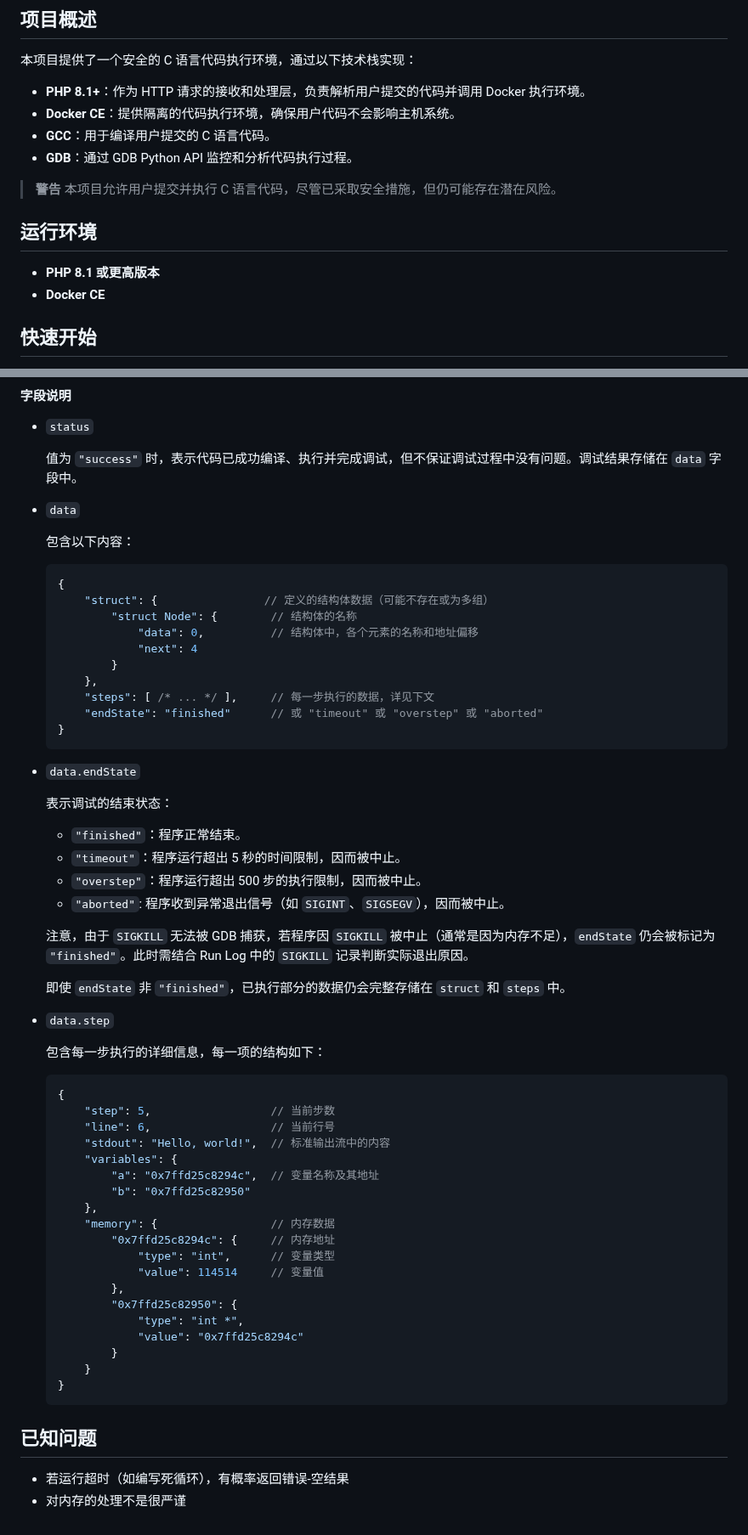
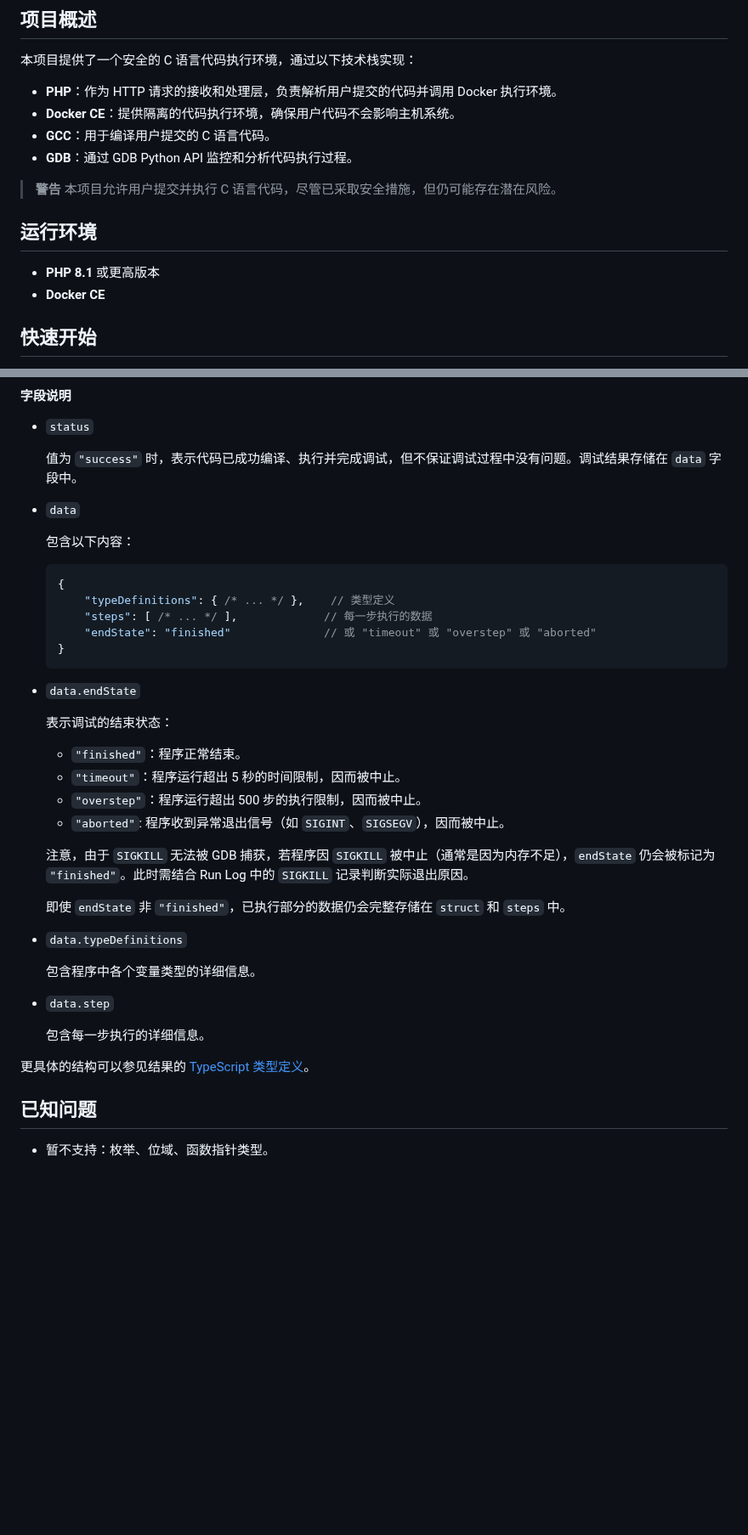
Before and after one commit to CognitiveNexus/CognitiveNexus-CodeRunner, a Markdown page: README.md, 2 parts joined by grey strips. Shown at 85% size. Drawn GitHub-style; blank space fills up the shorter version.

Commit message:
docs: update output structure

````diff
--- a/README.md
+++ b/README.md
@@ -9,7 +9,7 @@
 
 本项目提供了一个安全的 C 语言代码执行环境，通过以下技术栈实现：
 
--   **PHP 8.1+**：作为 HTTP 请求的接收和处理层，负责解析用户提交的代码并调用 Docker 执行环境。
+-   **PHP**：作为 HTTP 请求的接收和处理层，负责解析用户提交的代码并调用 Docker 执行环境。
 -   **Docker CE**：提供隔离的代码执行环境，确保用户代码不会影响主机系统。
 -   **GCC**：用于编译用户提交的 C 语言代码。
 -   **GDB**：通过 GDB Python API 监控和分析代码执行过程。
@@ -18,7 +18,7 @@
 
 ## 运行环境
 
--   **PHP 8.1 或更高版本**
+-   **PHP 8.1** 或更高版本
 -   **Docker CE**
 
 ## 快速开始
@@ -132,14 +132,9 @@ CognitiveNexus-CodeRunner
 
     ```jsonc
     {
-        "struct": {                // 定义的结构体数据（可能不存在或为多组）
-            "struct Node": {        // 结构体的名称
-                "data": 0,          // 结构体中，各个元素的名称和地址偏移
-                "next": 4
-            }
-        },
-        "steps": [ /* ... */ ],     // 每一步执行的数据，详见下文
-        "endState": "finished"      // 或 "timeout" 或 "overstep" 或 "aborted"
+        "typeDefinitions": { /* ... */ },    // 类型定义
+        "steps": [ /* ... */ ],             // 每一步执行的数据
+        "endState": "finished"              // 或 "timeout" 或 "overstep" 或 "aborted"
     }
     ```
 
@@ -156,33 +151,16 @@ CognitiveNexus-CodeRunner
 
     即使 `endState` 非 `"finished"`，已执行部分的数据仍会完整存储在 `struct` 和 `steps` 中。
 
+-   `data.typeDefinitions`
+
+    包含程序中各个变量类型的详细信息。
+
 -   `data.step`
 
-    包含每一步执行的详细信息，每一项的结构如下：
+    包含每一步执行的详细信息。
 
-    ```jsonc
-    {
-        "step": 5,                  // 当前步数
-        "line": 6,                  // 当前行号
-        "stdout": "Hello, world!",  // 标准输出流中的内容
-        "variables": {
-            "a": "0x7ffd25c8294c",  // 变量名称及其地址
-            "b": "0x7ffd25c82950"
-        },
-        "memory": {                 // 内存数据
-            "0x7ffd25c8294c": {     // 内存地址
-                "type": "int",      // 变量类型
-                "value": 114514     // 变量值
-            },
-            "0x7ffd25c82950": {
-                "type": "int *",
-                "value": "0x7ffd25c8294c"
-            }
-        }
-    }
-    ```
+更具体的结构可以参见结果的 [TypeScript 类型定义](https://github.com/CognitiveNexus/CognitiveNexus-CodeRunnerFrontend/blob/main/src/types/CodeRunnerTypes.ts)。
 
 ## 已知问题
 
--   若运行超时（如编写死循环），有概率返回错误-空结果
--   对内存的处理不是很严谨
+-   暂不支持：枚举、位域、函数指针类型。
````
Also changed, not shown: other parts of README.md (+1 -1 lines).
